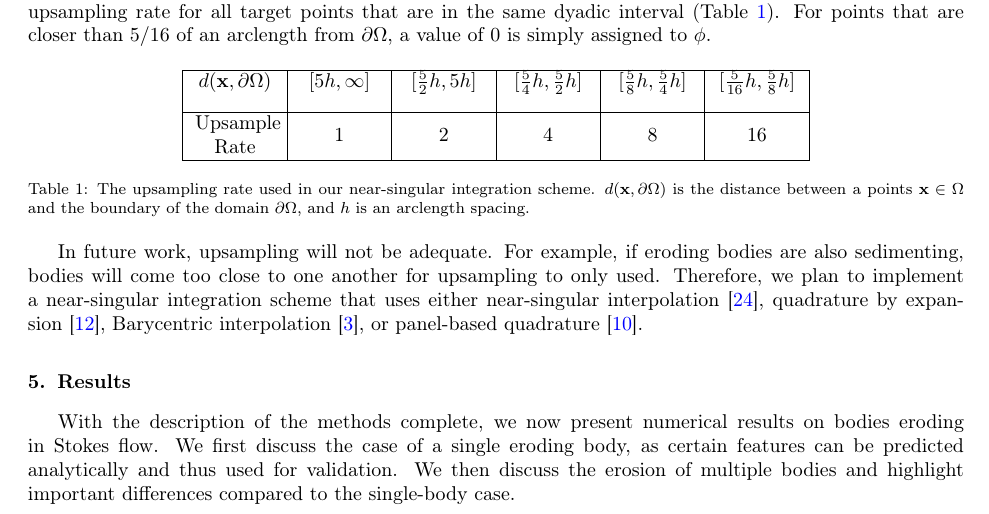
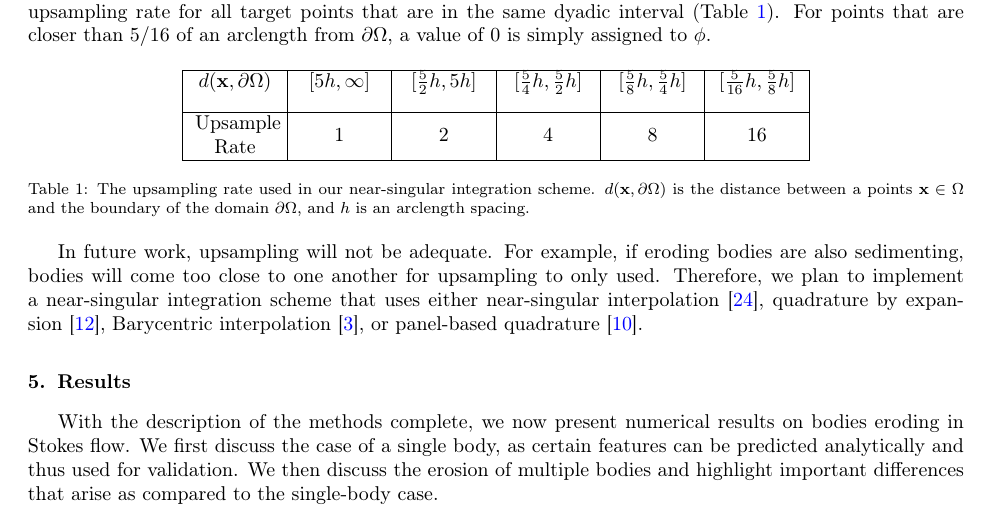
Before and after one commit to quaife/erosion, a LaTeX paper (docs/methods/erosion_methods.tex): part of page 13 of 21, cut so that both start at the same text. Compiled offline with pdfLaTeX.

Commit message:
Methods paper.

```diff
--- a/docs/methods/erosion_methods.tex
+++ b/docs/methods/erosion_methods.tex
@@ -1002,7 +1002,7 @@ quadrature~\cite{hel-oja2008a}.
 %%%%%%%%%%%%%%%%%%%%%%%%%%%%%%%%%%%%%%%%%%%%%%%%%%%%%%%%%%%%%%%%%%%%%%%
 \section{Results}
 \label{s:results}
-With the description of the methods complete, we now present numerical results on bodies eroding in Stokes flow. We first discuss the case of a single eroding body, as certain features can be predicted analytically and thus used for validation. We then discuss the erosion of multiple bodies and highlight important differences compared to the single-body case.
+With the description of the methods complete, we now present numerical results on bodies eroding in Stokes flow. We first discuss the case of a single body, as certain features can be predicted analytically and thus used for validation. We then discuss the erosion of multiple bodies and highlight important differences that arise as compared to the single-body case.
 
 \subsection{Shape evolution of a single eroding body}
 
```
